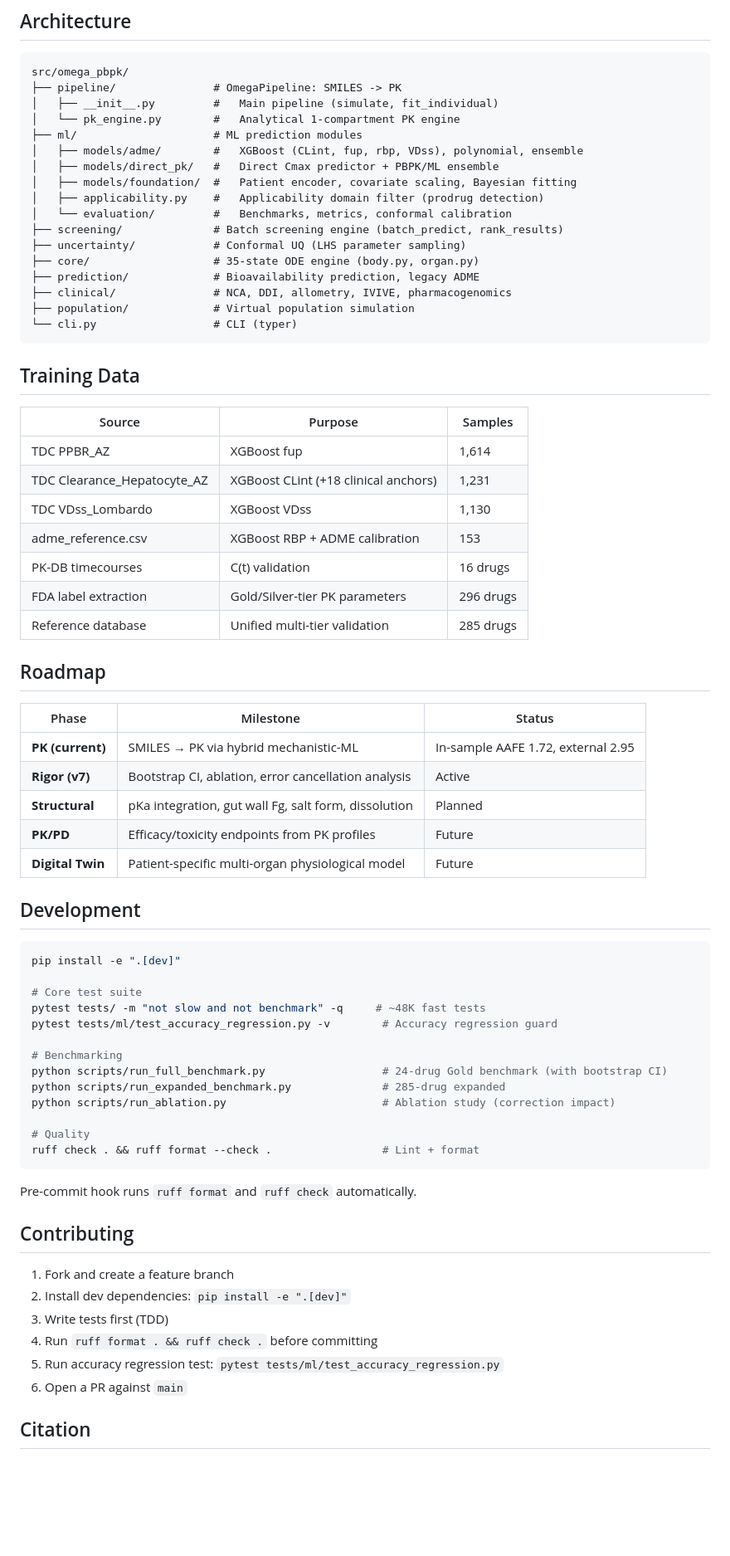
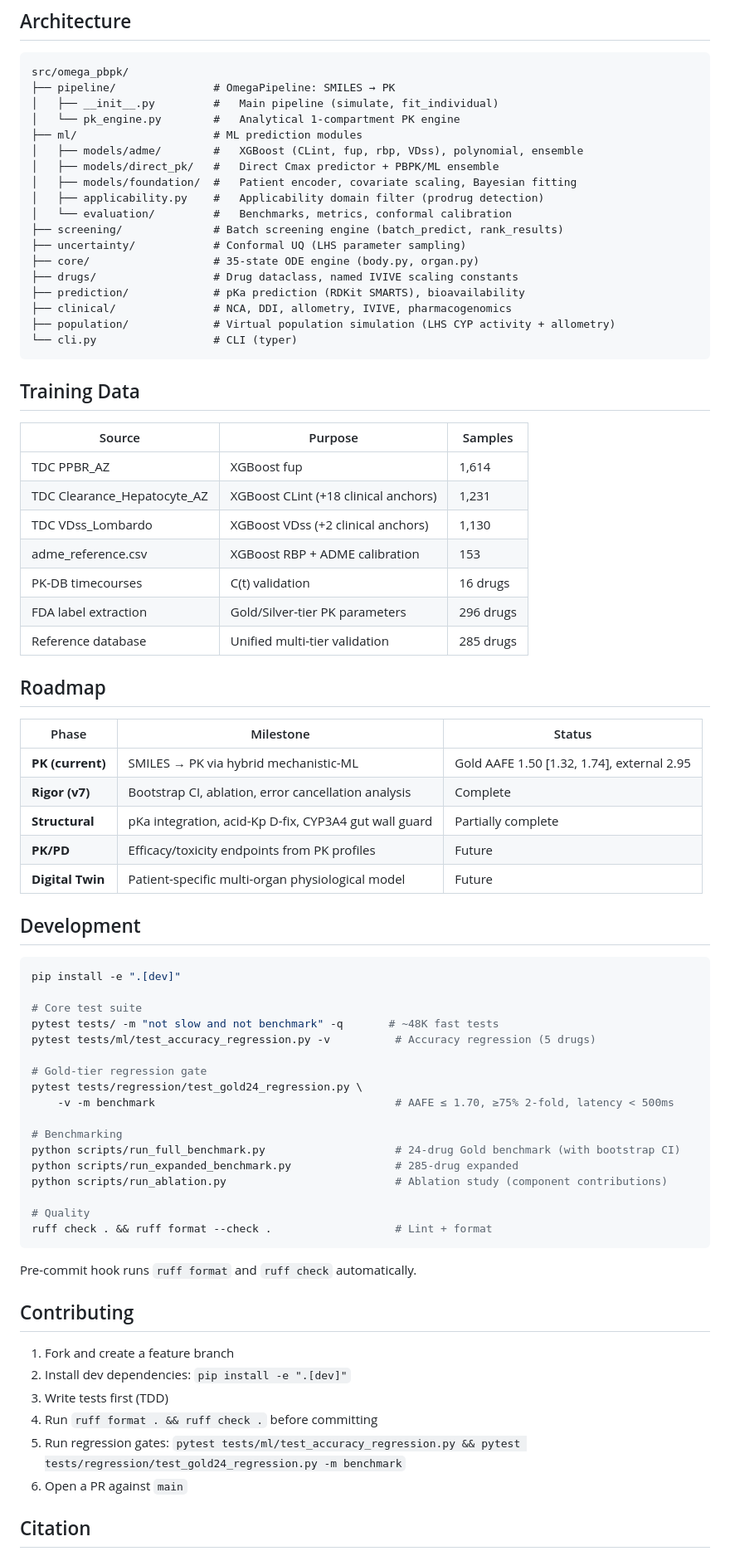
Before and after one commit to jam-sudo/Omega, a Markdown page: README.md, the part around one of its changes. Shown at 83% size. Rendered like a GitHub page; blank space fills up the shorter version.

````diff
--- a/README.md
+++ b/README.md
@@ -218,7 +244,7 @@ omega benchmark                                      # Multi-drug validation
 
 ```
 src/omega_pbpk/
-├── pipeline/               # OmegaPipeline: SMILES -> PK
+├── pipeline/               # OmegaPipeline: SMILES → PK
 │   ├── __init__.py         #   Main pipeline (simulate, fit_individual)
 │   └── pk_engine.py        #   Analytical 1-compartment PK engine
 ├── ml/                     # ML prediction modules
@@ -230,9 +256,10 @@ src/omega_pbpk/
 ├── screening/              # Batch screening engine (batch_predict, rank_results)
 ├── uncertainty/            # Conformal UQ (LHS parameter sampling)
 ├── core/                   # 35-state ODE engine (body.py, organ.py)
-├── prediction/             # Bioavailability prediction, legacy ADME
+├── drugs/                  # Drug dataclass, named IVIVE scaling constants
+├── prediction/             # pKa prediction (RDKit SMARTS), bioavailability
 ├── clinical/               # NCA, DDI, allometry, IVIVE, pharmacogenomics
-├── population/             # Virtual population simulation
+├── population/             # Virtual population simulation (LHS CYP activity + allometry)
 └── cli.py                  # CLI (typer)
 ```
 
@@ -242,7 +269,7 @@ src/omega_pbpk/
 |--------|---------|---------|
 | TDC PPBR_AZ | XGBoost fup | 1,614 |
 | TDC Clearance_Hepatocyte_AZ | XGBoost CLint (+18 clinical anchors) | 1,231 |
-| TDC VDss_Lombardo | XGBoost VDss | 1,130 |
+| TDC VDss_Lombardo | XGBoost VDss (+2 clinical anchors) | 1,130 |
 | adme_reference.csv | XGBoost RBP + ADME calibration | 153 |
 | PK-DB timecourses | C(t) validation | 16 drugs |
 | FDA label extraction | Gold/Silver-tier PK parameters | 296 drugs |
@@ -252,9 +279,9 @@ src/omega_pbpk/
 
 | Phase | Milestone | Status |
 |-------|-----------|--------|
-| **PK (current)** | SMILES &rarr; PK via hybrid mechanistic-ML | In-sample AAFE 1.72, external 2.95 |
-| **Rigor (v7)** | Bootstrap CI, ablation, error cancellation analysis | Active |
-| **Structural** | pKa integration, gut wall Fg, salt form, dissolution | Planned |
+| **PK (current)** | SMILES &rarr; PK via hybrid mechanistic-ML | Gold AAFE 1.50 [1.32, 1.74], external 2.95 |
+| **Rigor (v7)** | Bootstrap CI, ablation, error cancellation analysis | Complete |
+| **Structural** | pKa integration, acid-Kp D-fix, CYP3A4 gut wall guard | Partially complete |
 | **PK/PD** | Efficacy/toxicity endpoints from PK profiles | Future |
 | **Digital Twin** | Patient-specific multi-organ physiological model | Future |
 
@@ -264,16 +291,20 @@ src/omega_pbpk/
 pip install -e ".[dev]"
 
 # Core test suite
-pytest tests/ -m "not slow and not benchmark" -q     # ~48K fast tests
-pytest tests/ml/test_accuracy_regression.py -v        # Accuracy regression guard
+pytest tests/ -m "not slow and not benchmark" -q       # ~48K fast tests
+pytest tests/ml/test_accuracy_regression.py -v          # Accuracy regression (5 drugs)
+
+# Gold-tier regression gate
+pytest tests/regression/test_gold24_regression.py \
+    -v -m benchmark                                     # AAFE ≤ 1.70, ≥75% 2-fold, latency < 500ms
 
 # Benchmarking
-python scripts/run_full_benchmark.py                  # 24-drug Gold benchmark (with bootstrap CI)
-python scripts/run_expanded_benchmark.py              # 285-drug expanded
-python scripts/run_ablation.py                        # Ablation study (correction impact)
+python scripts/run_full_benchmark.py                    # 24-drug Gold benchmark (with bootstrap CI)
+python scripts/run_expanded_benchmark.py                # 285-drug expanded
+python scripts/run_ablation.py                          # Ablation study (component contributions)
 
 # Quality
-ruff check . && ruff format --check .                 # Lint + format
+ruff check . && ruff format --check .                   # Lint + format
 ```
 
 Pre-commit hook runs `ruff format` and `ruff check` automatically.
@@ -284,7 +315,7 @@ Pre-commit hook runs `ruff format` and `ruff check` automatically.
 2. Install dev dependencies: `pip install -e ".[dev]"`
 3. Write tests first (TDD)
 4. Run `ruff format . && ruff check .` before committing
-5. Run accuracy regression test: `pytest tests/ml/test_accuracy_regression.py`
+5. Run regression gates: `pytest tests/ml/test_accuracy_regression.py && pytest tests/regression/test_gold24_regression.py -m benchmark`
 6. Open a PR against `main`
 
 ## Citation
````
Also changed, not shown: other parts of README.md (+85 -58 lines).
